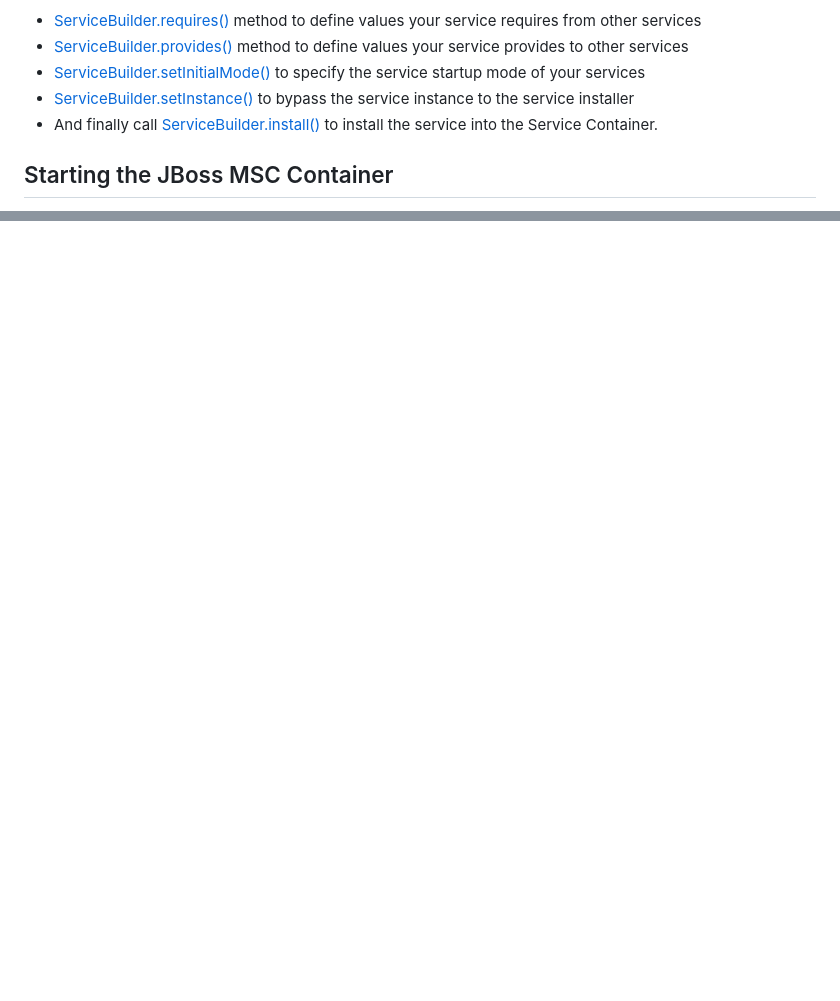
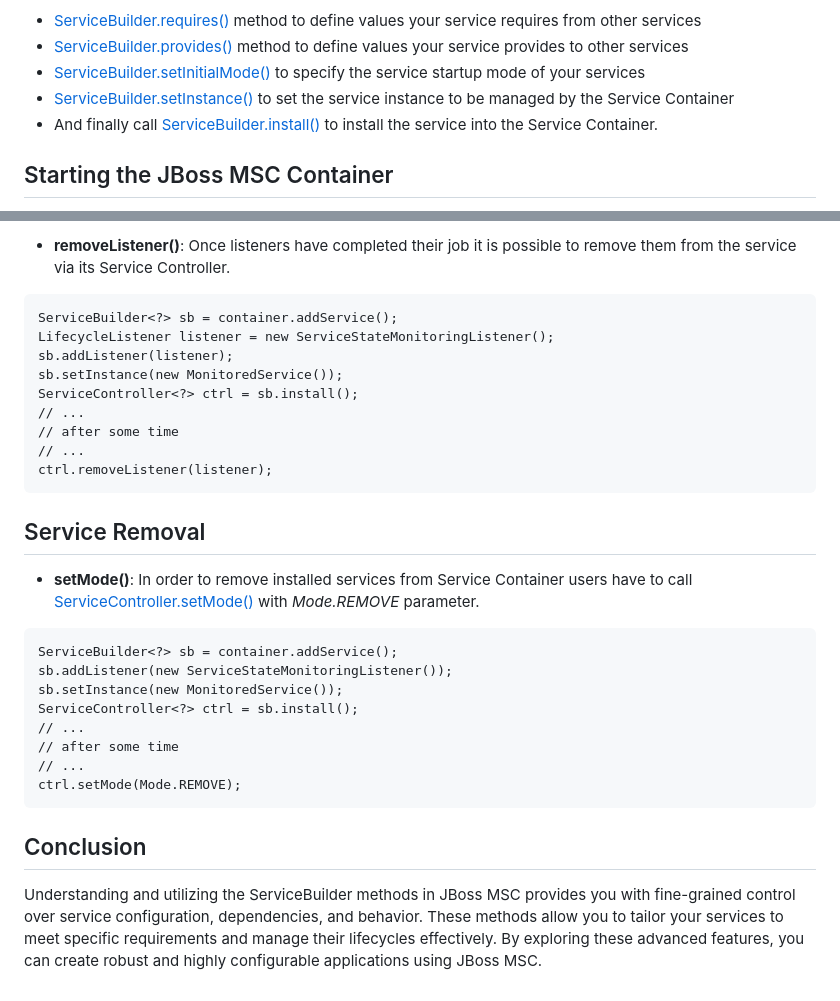
Before and after one commit to jboss-msc/jboss-msc, a Markdown page: manual/index.md, 2 parts joined by grey strips. Drawn GitHub-style; blank space fills up the shorter version.

````diff
--- a/manual/index.md
+++ b/manual/index.md
@@ -87,7 +87,7 @@ To install Services into Service Container you must first create the ServiceBuil
 - [ServiceBuilder.requires()](http://jboss-msc.github.io/jboss-msc/apidocs/org/jboss/msc/service/ServiceBuilder.html#requires(org.jboss.msc.service.ServiceName)) method to define values your service requires from other services
 - [ServiceBuilder.provides()](http://jboss-msc.github.io/jboss-msc/apidocs/org/jboss/msc/service/ServiceBuilder.html#provides(org.jboss.msc.service.ServiceName...)) method to define values your service provides to other services
 - [ServiceBuilder.setInitialMode()](http://jboss-msc.github.io/jboss-msc/apidocs/org/jboss/msc/service/ServiceBuilder.html#setInitialMode(org.jboss.msc.service.ServiceController.Mode)) to specify the service startup mode of your services
-- [ServiceBuilder.setInstance()](http://jboss-msc.github.io/jboss-msc/apidocs/org/jboss/msc/service/ServiceBuilder.html#setInstance(org.jboss.msc.Service)) to bypass the service instance to the service installer
+- [ServiceBuilder.setInstance()](http://jboss-msc.github.io/jboss-msc/apidocs/org/jboss/msc/service/ServiceBuilder.html#setInstance(org.jboss.msc.Service)) to set the service instance to be managed by the Service Container
 - And finally call [ServiceBuilder.install()](http://jboss-msc.github.io/jboss-msc/apidocs/org/jboss/msc/service/ServiceBuilder.html#install()) to install the service into the Service Container.
 
 ## Starting the JBoss MSC Container
@@ -127,0 +200,34 @@ You can now build complex applications with ease, taking advantage of the powerf
+- **removeListener()**: Once listeners have completed their job it is possible to remove them from the service via its Service Controller.
+
+```
+ServiceBuilder<?> sb = container.addService();
+LifecycleListener listener = new ServiceStateMonitoringListener();
+sb.addListener(listener);
+sb.setInstance(new MonitoredService());
+ServiceController<?> ctrl = sb.install();
+// ...
+// after some time
+// ...
+ctrl.removeListener(listener);
+```
+
+## Service Removal
+
+- **setMode()**: In order to remove installed services from Service Container users have to call [ServiceController.setMode()](http://jboss-msc.github.io/jboss-msc/apidocs/org/jboss/msc/service/ServiceController.html#setMode(org.jboss.msc.service.ServiceController.Mode)) with _Mode.REMOVE_ parameter.
+
+```
+ServiceBuilder<?> sb = container.addService();
+sb.addListener(new ServiceStateMonitoringListener());
+sb.setInstance(new MonitoredService());
+ServiceController<?> ctrl = sb.install();
+// ...
+// after some time
+// ...
+ctrl.setMode(Mode.REMOVE);
+```
+
+## Conclusion
+
+Understanding and utilizing the ServiceBuilder methods in JBoss MSC provides you with fine-grained control over service configuration, dependencies, and behavior.
+These methods allow you to tailor your services to meet specific requirements and manage their lifecycles effectively.
+By exploring these advanced features, you can create robust and highly configurable applications using JBoss MSC.
````
Also changed, not shown: other parts of manual/index.md (+72 -0 lines).
